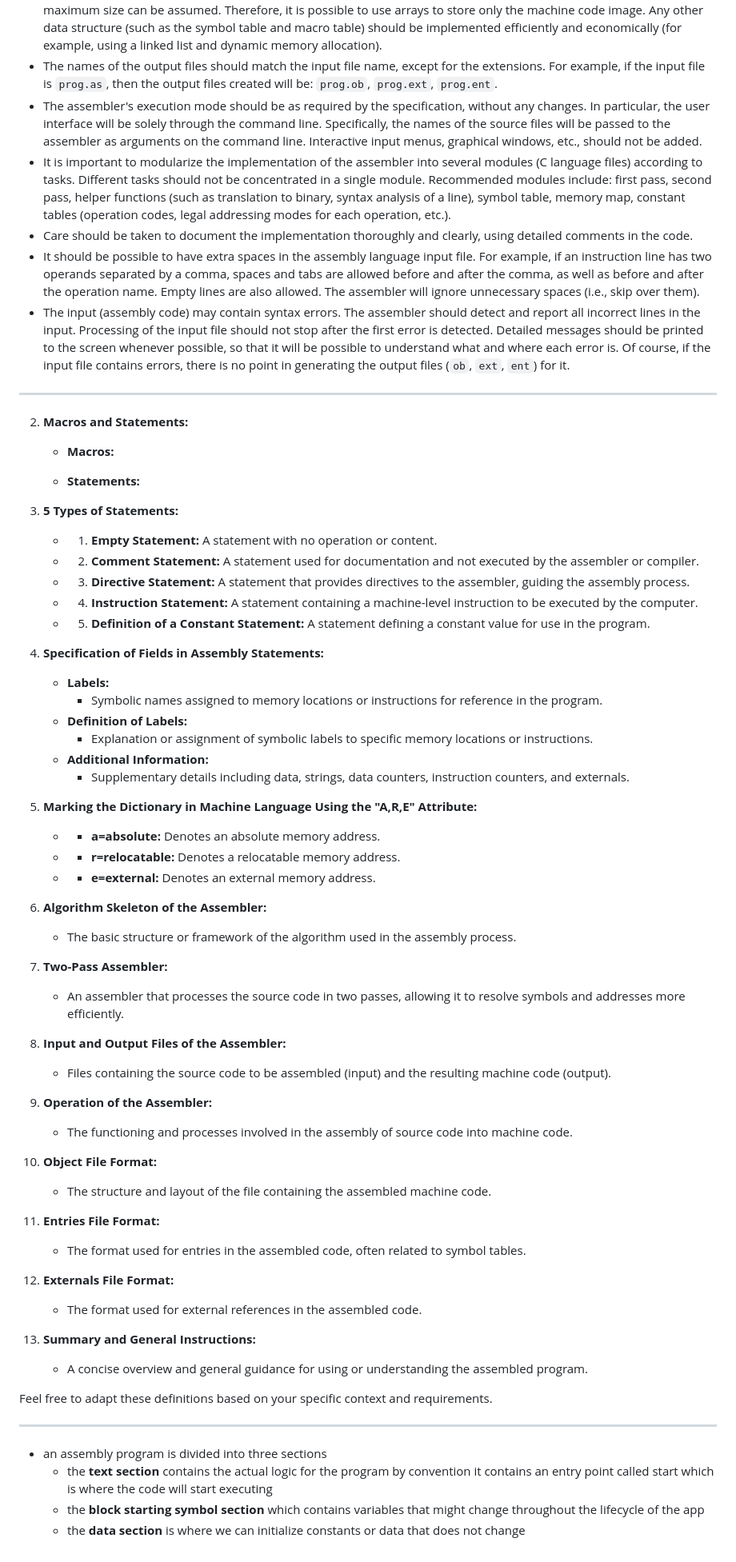
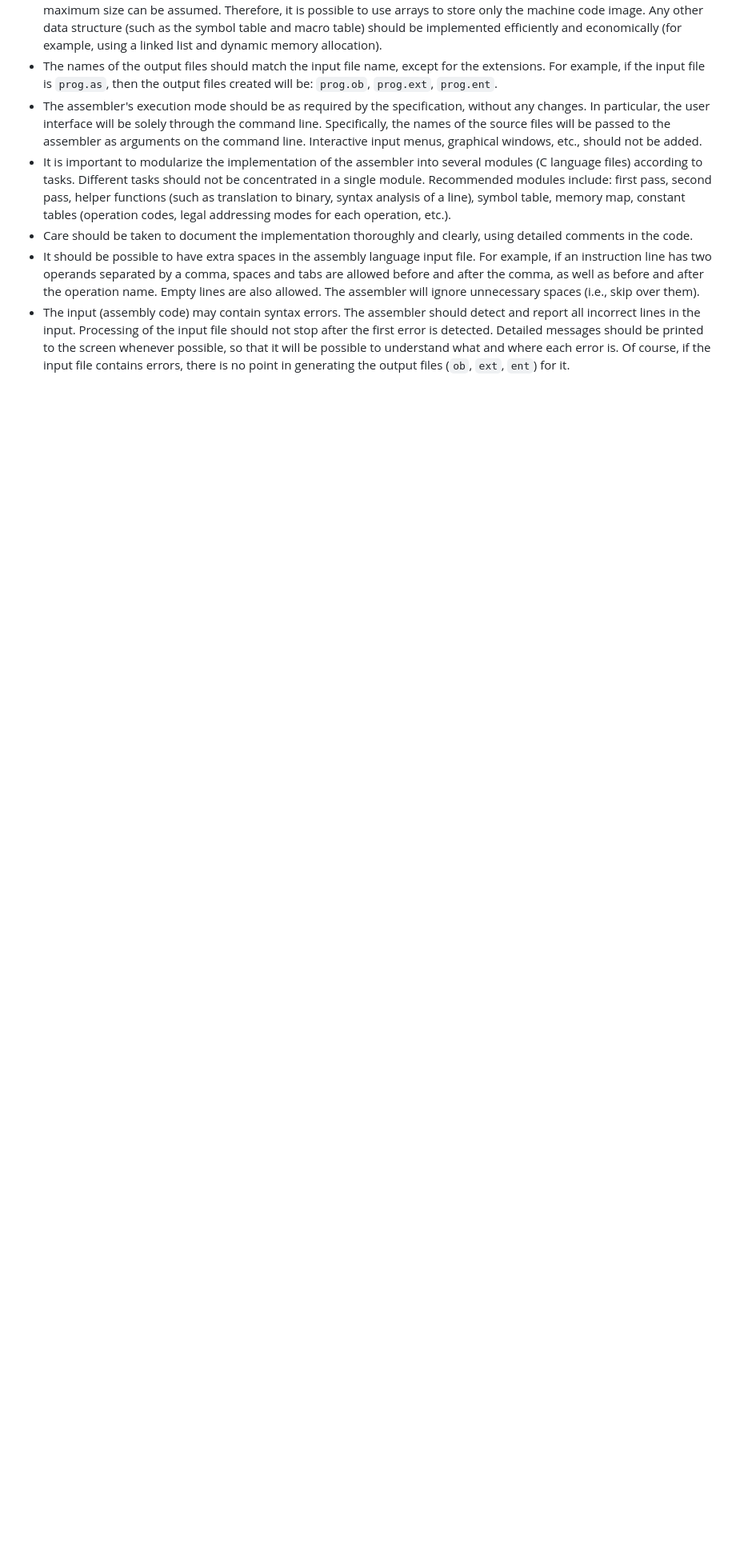
Before and after one commit to adielBm/math-archive, a Markdown page: Assembler Project.md, the part around the change printed below. Shown: that part at 80% size. Rendered like a GitHub page; blank space fills up the shorter version.

```diff
--- a/Assembler Project.md
+++ b/Assembler Project.md
@@ -211,81 +267,3 @@ Reusable, symbolic names representing a sequence of instructions or other statem
 - Care should be taken to document the implementation thoroughly and clearly, using detailed comments in the code.
 - It should be possible to have extra spaces in the assembly language input file. For example, if an instruction line has two operands separated by a comma, spaces and tabs are allowed before and after the comma, as well as before and after the operation name. Empty lines are also allowed. The assembler will ignore unnecessary spaces (i.e., skip over them).
 - The input (assembly code) may contain syntax errors. The assembler should detect and report all incorrect lines in the input. Processing of the input file should not stop after the first error is detected. Detailed messages should be printed to the screen whenever possible, so that it will be possible to understand what and where each error is. Of course, if the input file contains errors, there is no point in generating the output files (`ob`, `ext`, `ent`) for it.
-
-
-___
-
-
-
-
-
-2. **Macros and Statements:**
-   - **Macros:**
-
-   - **Statements:**
-
-
-3. **5 Types of Statements:**
-   - 1. **Empty Statement:**
-        A statement with no operation or content.
-   - 2. **Comment Statement:**
-        A statement used for documentation and not executed by the assembler or compiler.
-   - 3. **Directive Statement:**
-        A statement that provides directives to the assembler, guiding the assembly process.
-   - 4. **Instruction Statement:**
-        A statement containing a machine-level instruction to be executed by the computer.
-   - 5. **Definition of a Constant Statement:**
-        A statement defining a constant value for use in the program.
-
-4. **Specification of Fields in Assembly Statements:**
-   - **Labels:**
-     - Symbolic names assigned to memory locations or instructions for reference in the program.
-   - **Definition of Labels:**
-     - Explanation or assignment of symbolic labels to specific memory locations or instructions.
-   - **Additional Information:**
-     - Supplementary details including data, strings, data counters, instruction counters, and externals.
-
-5. **Marking the Dictionary in Machine Language Using the "A,R,E" Attribute:**
-   - - **a=absolute:**
-       Denotes an absolute memory address.
-   - - **r=relocatable:**
-       Denotes a relocatable memory address.
-   - - **e=external:**
-       Denotes an external memory address.
-
-6. **Algorithm Skeleton of the Assembler:**
-   - The basic structure or framework of the algorithm used in the assembly process.
-
-7. **Two-Pass Assembler:**
-   - An assembler that processes the source code in two passes, allowing it to resolve symbols and addresses more efficiently.
-
-8. **Input and Output Files of the Assembler:**
-   - Files containing the source code to be assembled (input) and the resulting machine code (output).
-
-9. **Operation of the Assembler:**
-   - The functioning and processes involved in the assembly of source code into machine code.
-
-10. **Object File Format:**
-    - The structure and layout of the file containing the assembled machine code.
-
-11. **Entries File Format:**
-    - The format used for entries in the assembled code, often related to symbol tables.
-
-12. **Externals File Format:**
-    - The format used for external references in the assembled code.
-
-13. **Summary and General Instructions:**
-    - A concise overview and general guidance for using or understanding the assembled program.
-
-Feel free to adapt these definitions based on your specific context and requirements.
-
-
-
-
-
-___
-
-- an assembly program is divided into three sections
-	- the **text section** contains the actual logic for the program by convention it contains an entry point called start which is where the code will start executing
-	- the **block starting symbol section** which contains variables that might change throughout the lifecycle of the app
-	- the **data section** is where we can initialize constants or data that does not change
```
Also changed, not shown: other parts of Assembler Project.md (+128 -72 lines).
